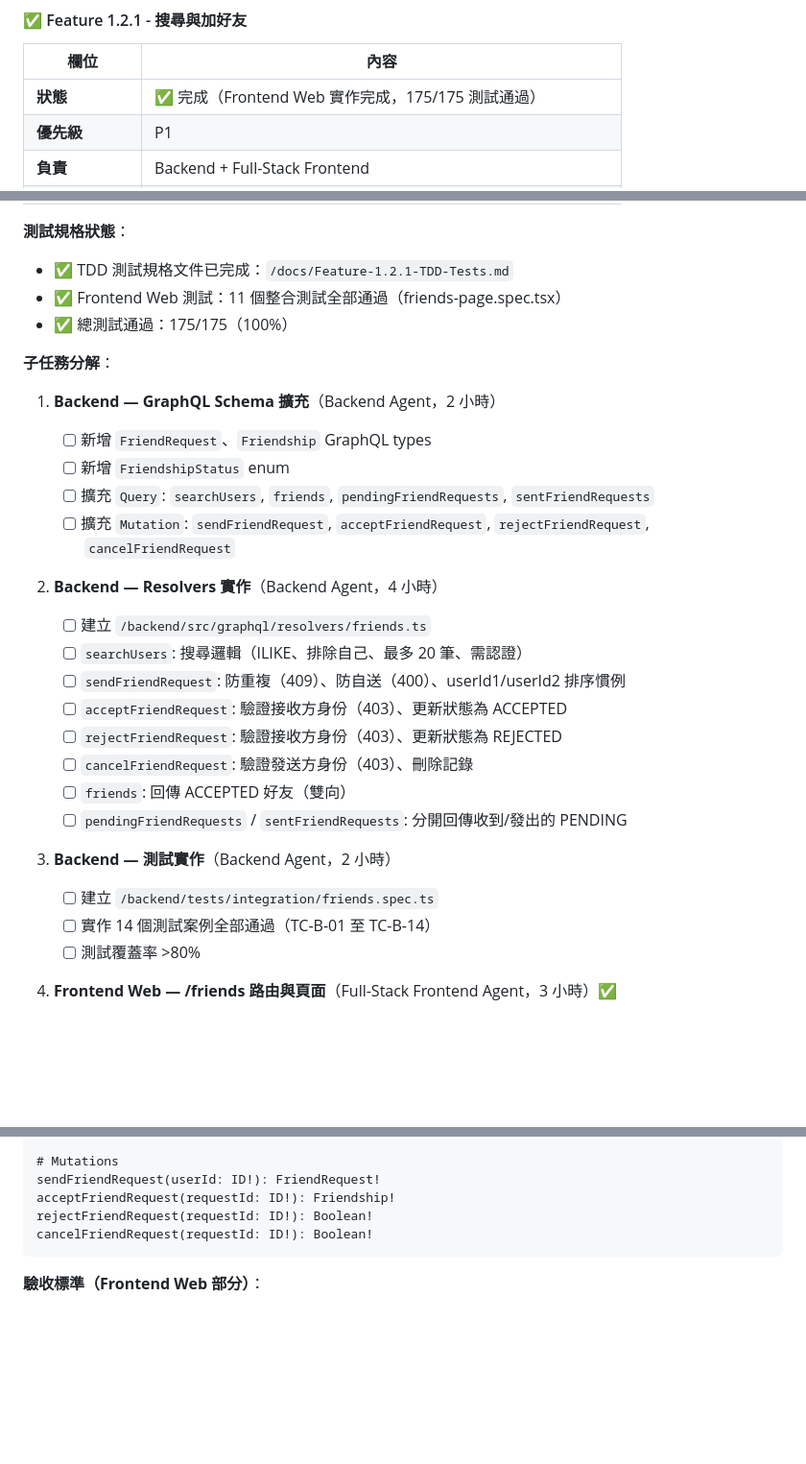
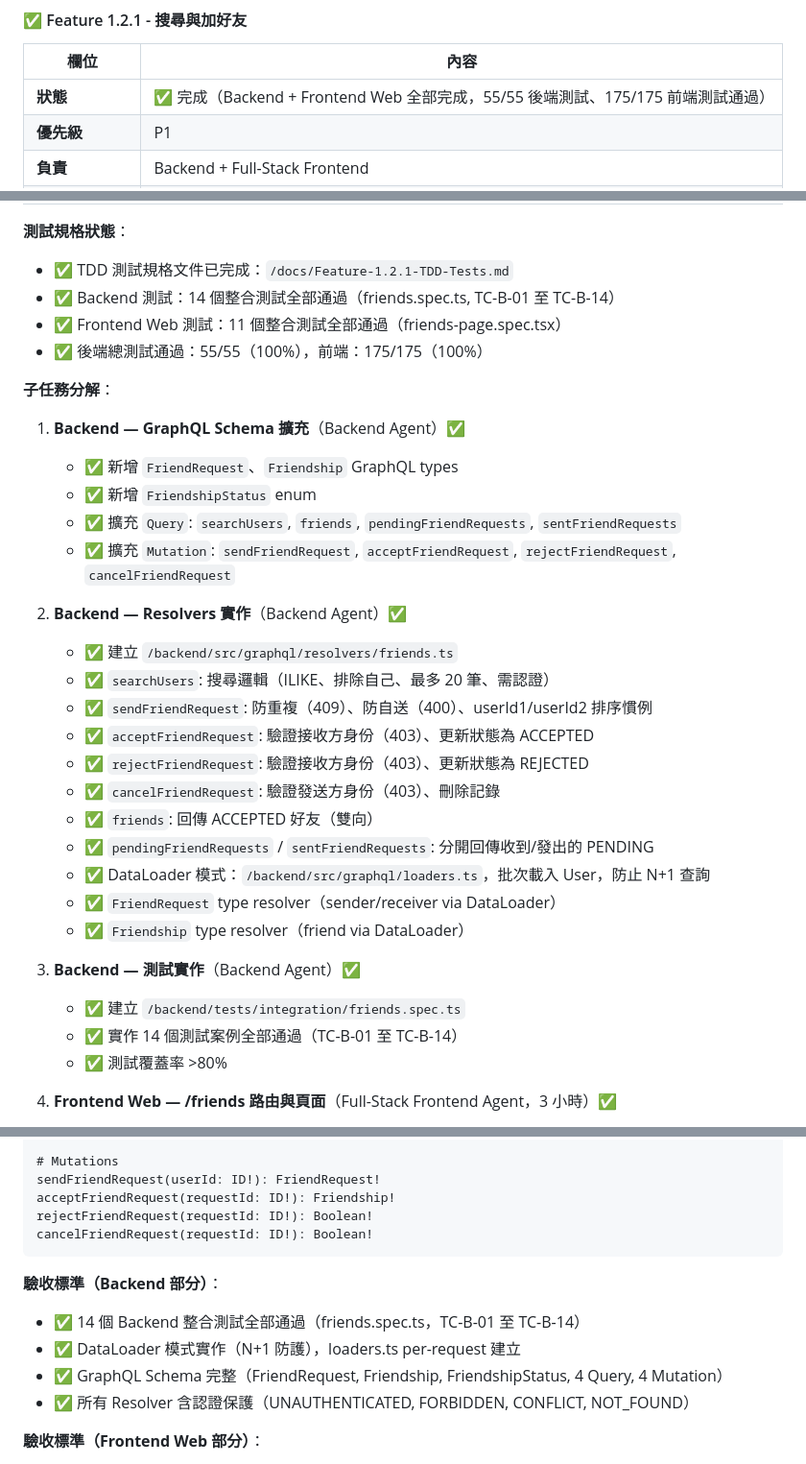
Before and after one commit to davelin18yufan/ping, a Markdown page: MULTI_AGENT_PLAN.md, 3 parts joined by grey strips. Shown at 96% size. Rendered like a GitHub page; blank space fills up the shorter version.

````diff
--- a/MULTI_AGENT_PLAN.md
+++ b/MULTI_AGENT_PLAN.md
@@ -1064,7 +1082,7 @@ CI / Dependencies 更新：
 
 | 欄位 | 內容 |
 |------|------|
-| **狀態** | ✅ 完成（Frontend Web 實作完成，175/175 測試通過） |
+| **狀態** | ✅ 完成（Backend + Frontend Web 全部完成，55/55 後端測試、175/175 前端測試通過） |
 | **優先級** | P1 |
 | **負責** | Backend + Full-Stack Frontend |
 | **SDD 參考** | backend.md §Friend Management、frontend.md §Friends Page |
@@ -1075,31 +1093,35 @@ CI / Dependencies 更新：
 
 **測試規格狀態**：
 - ✅ TDD 測試規格文件已完成：`/docs/Feature-1.2.1-TDD-Tests.md`
+- ✅ Backend 測試：14 個整合測試全部通過（friends.spec.ts, TC-B-01 至 TC-B-14）
 - ✅ Frontend Web 測試：11 個整合測試全部通過（friends-page.spec.tsx）
-- ✅ 總測試通過：175/175（100%）
+- ✅ 後端總測試通過：55/55（100%），前端：175/175（100%）
 
 **子任務分解**：
 
-1. **Backend — GraphQL Schema 擴充**（Backend Agent，2 小時）
-   - [ ] 新增 `FriendRequest`、`Friendship` GraphQL types
-   - [ ] 新增 `FriendshipStatus` enum
-   - [ ] 擴充 `Query`: `searchUsers`, `friends`, `pendingFriendRequests`, `sentFriendRequests`
-   - [ ] 擴充 `Mutation`: `sendFriendRequest`, `acceptFriendRequest`, `rejectFriendRequest`, `cancelFriendRequest`
+1. **Backend — GraphQL Schema 擴充**（Backend Agent）✅
+   - ✅ 新增 `FriendRequest`、`Friendship` GraphQL types
+   - ✅ 新增 `FriendshipStatus` enum
+   - ✅ 擴充 `Query`: `searchUsers`, `friends`, `pendingFriendRequests`, `sentFriendRequests`
+   - ✅ 擴充 `Mutation`: `sendFriendRequest`, `acceptFriendRequest`, `rejectFriendRequest`, `cancelFriendRequest`
 
-2. **Backend — Resolvers 實作**（Backend Agent，4 小時）
-   - [ ] 建立 `/backend/src/graphql/resolvers/friends.ts`
-   - [ ] `searchUsers`: 搜尋邏輯（ILIKE、排除自己、最多 20 筆、需認證）
-   - [ ] `sendFriendRequest`: 防重複（409）、防自送（400）、userId1/userId2 排序慣例
-   - [ ] `acceptFriendRequest`: 驗證接收方身份（403）、更新狀態為 ACCEPTED
-   - [ ] `rejectFriendRequest`: 驗證接收方身份（403）、更新狀態為 REJECTED
-   - [ ] `cancelFriendRequest`: 驗證發送方身份（403）、刪除記錄
-   - [ ] `friends`: 回傳 ACCEPTED 好友（雙向）
-   - [ ] `pendingFriendRequests` / `sentFriendRequests`: 分開回傳收到/發出的 PENDING
+2. **Backend — Resolvers 實作**（Backend Agent）✅
+   - ✅ 建立 `/backend/src/graphql/resolvers/friends.ts`
+   - ✅ `searchUsers`: 搜尋邏輯（ILIKE、排除自己、最多 20 筆、需認證）
+   - ✅ `sendFriendRequest`: 防重複（409）、防自送（400）、userId1/userId2 排序慣例
+   - ✅ `acceptFriendRequest`: 驗證接收方身份（403）、更新狀態為 ACCEPTED
+   - ✅ `rejectFriendRequest`: 驗證接收方身份（403）、更新狀態為 REJECTED
+   - ✅ `cancelFriendRequest`: 驗證發送方身份（403）、刪除記錄
+   - ✅ `friends`: 回傳 ACCEPTED 好友（雙向）
+   - ✅ `pendingFriendRequests` / `sentFriendRequests`: 分開回傳收到/發出的 PENDING
+   - ✅ DataLoader 模式：`/backend/src/graphql/loaders.ts`，批次載入 User，防止 N+1 查詢
+   - ✅ `FriendRequest` type resolver（sender/receiver via DataLoader）
+   - ✅ `Friendship` type resolver（friend via DataLoader）
 
-3. **Backend — 測試實作**（Backend Agent，2 小時）
-   - [ ] 建立 `/backend/tests/integration/friends.spec.ts`
-   - [ ] 實作 14 個測試案例全部通過（TC-B-01 至 TC-B-14）
-   - [ ] 測試覆蓋率 >80%
+3. **Backend — 測試實作**（Backend Agent）✅
+   - ✅ 建立 `/backend/tests/integration/friends.spec.ts`
+   - ✅ 實作 14 個測試案例全部通過（TC-B-01 至 TC-B-14）
+   - ✅ 測試覆蓋率 >80%
 
 4. **Frontend Web — /friends 路由與頁面**（Full-Stack Frontend Agent，3 小時）✅
    - ✅ `/frontend/src/routes/friends/index.tsx`（TanStack Start route，`requireAuthServer` + loader）
@@ -1144,6 +1166,12 @@ rejectFriendRequest(requestId: ID!): Boolean!
 cancelFriendRequest(requestId: ID!): Boolean!
 ```
 
+**驗收標準（Backend 部分）**：
+- ✅ 14 個 Backend 整合測試全部通過（friends.spec.ts，TC-B-01 至 TC-B-14）
+- ✅ DataLoader 模式實作（N+1 防護），loaders.ts per-request 建立
+- ✅ GraphQL Schema 完整（FriendRequest, Friendship, FriendshipStatus, 4 Query, 4 Mutation）
+- ✅ 所有 Resolver 含認證保護（UNAUTHENTICATED, FORBIDDEN, CONFLICT, NOT_FOUND）
+
 **驗收標準（Frontend Web 部分）**：
 - ✅ 11 個 Frontend 整合測試全部通過（friends-page.spec.tsx）
 - ✅ TypeScript 類型完整（0 errors）
````
Also changed, not shown: other parts of MULTI_AGENT_PLAN.md (+28 -104 lines), docs/architecture/Feature-1.1.2-TDD-Tests.md (added, +331 -0 lines), docs/task-board.md (+27 -6 lines).
